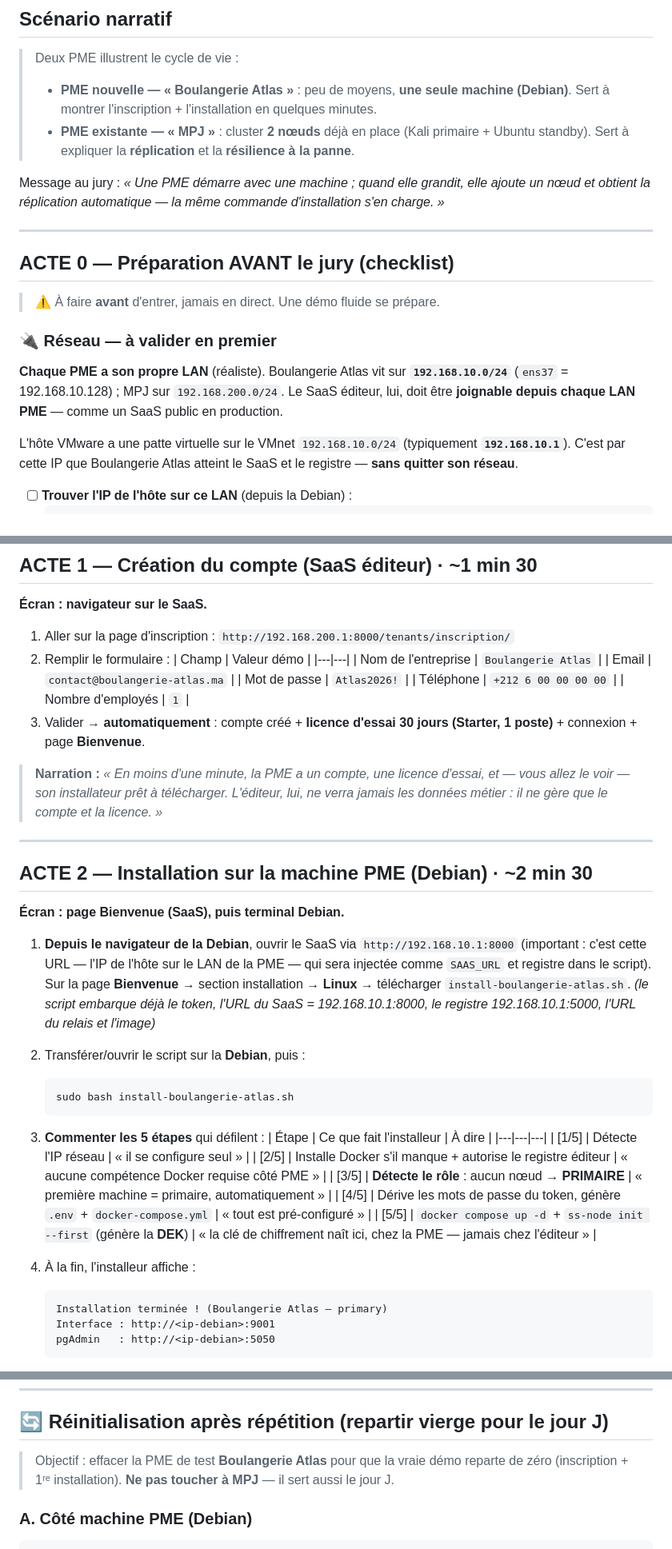
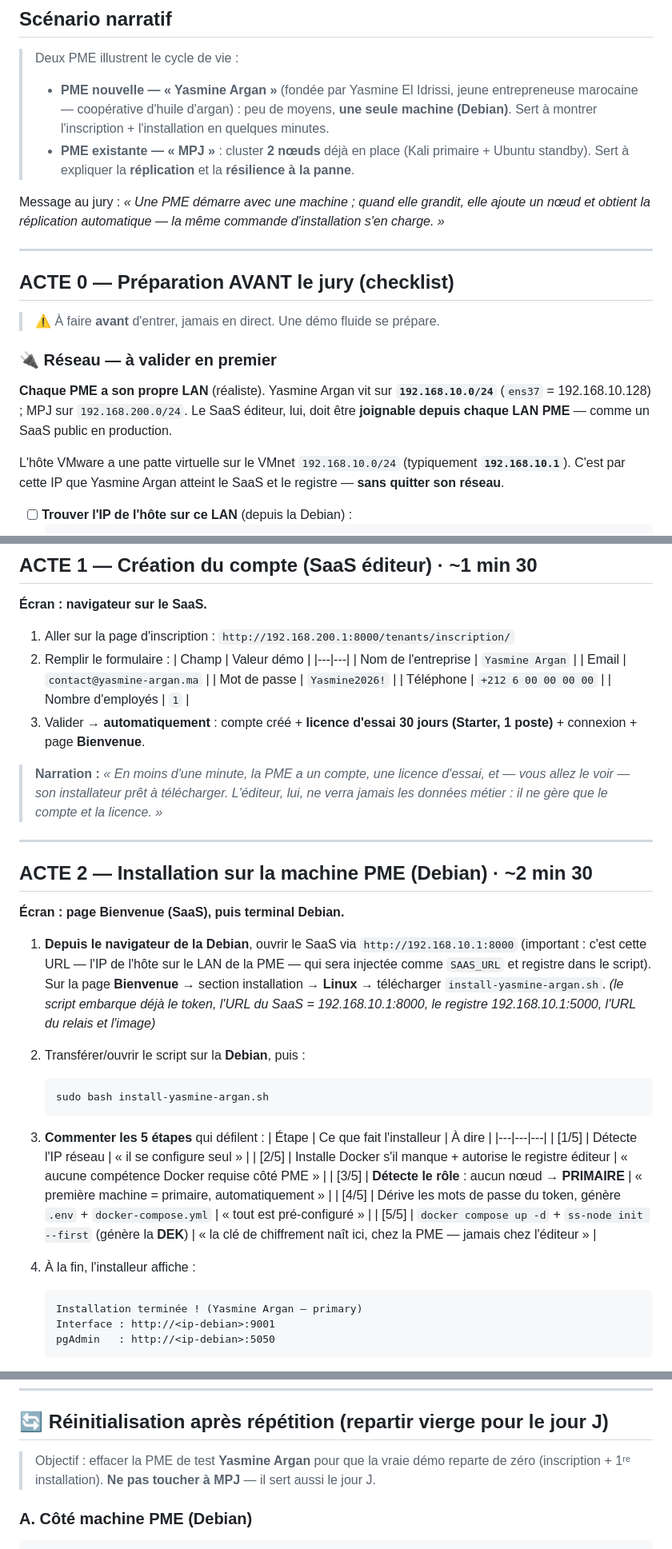
Before and after one commit to mpigajesse/saas-souverain, a Markdown page: docs/livrables_soutenance/MPIGA_Jesse_FE_Promo2026_Demo_soutenance.md, 3 parts joined by grey strips. Shown at 80% size. Rendered like a GitHub page.

Commit message:
docs(soutenance): PME de démo = Yasmine Argan (jeune entrepreneuse marocaine, huile d'argan)

````diff
--- a/docs/livrables_soutenance/MPIGA_Jesse_FE_Promo2026_Demo_soutenance.md
+++ b/docs/livrables_soutenance/MPIGA_Jesse_FE_Promo2026_Demo_soutenance.md
@@ -8,7 +8,7 @@ Durée cible : **~10 min** (slide 10 du support). Objectif : montrer que **dépl
 ## Scénario narratif
 
 > Deux PME illustrent le cycle de vie :
-> - **PME nouvelle — « Boulangerie Atlas »** : peu de moyens, **une seule machine (Debian)**. Sert à montrer l'inscription + l'installation en quelques minutes.
+> - **PME nouvelle — « Yasmine Argan »** (fondée par Yasmine El Idrissi, jeune entrepreneuse marocaine — coopérative d'huile d'argan) : peu de moyens, **une seule machine (Debian)**. Sert à montrer l'inscription + l'installation en quelques minutes.
 > - **PME existante — « MPJ »** : cluster **2 nœuds** déjà en place (Kali primaire + Ubuntu standby). Sert à expliquer la **réplication** et la **résilience à la panne**.
 
 Message au jury : *« Une PME démarre avec une machine ; quand elle grandit, elle ajoute un nœud et obtient la réplication automatique — la même commande d'installation s'en charge. »*
@@ -21,9 +21,9 @@ Message au jury : *« Une PME démarre avec une machine ; quand elle grandit, el
 
 ### 🔌 Réseau — à valider en premier
 
-**Chaque PME a son propre LAN** (réaliste). Boulangerie Atlas vit sur **`192.168.10.0/24`** (`ens37` = 192.168.10.128) ; MPJ sur `192.168.200.0/24`. Le SaaS éditeur, lui, doit être **joignable depuis chaque LAN PME** — comme un SaaS public en production.
+**Chaque PME a son propre LAN** (réaliste). Yasmine Argan vit sur **`192.168.10.0/24`** (`ens37` = 192.168.10.128) ; MPJ sur `192.168.200.0/24`. Le SaaS éditeur, lui, doit être **joignable depuis chaque LAN PME** — comme un SaaS public en production.
 
-L'hôte VMware a une patte virtuelle sur le VMnet `192.168.10.0/24` (typiquement **`192.168.10.1`**). C'est par cette IP que Boulangerie Atlas atteint le SaaS et le registre — **sans quitter son réseau**.
+L'hôte VMware a une patte virtuelle sur le VMnet `192.168.10.0/24` (typiquement **`192.168.10.1`**). C'est par cette IP que Yasmine Argan atteint le SaaS et le registre — **sans quitter son réseau**.
 
 - [ ] **Trouver l'IP de l'hôte sur ce LAN** (depuis la Debian) :
   ```bash
@@ -64,9 +64,9 @@ L'hôte VMware a une patte virtuelle sur le VMnet `192.168.10.0/24` (typiquement
 2. Remplir le formulaire :
    | Champ | Valeur démo |
    |---|---|
-   | Nom de l'entreprise | `Boulangerie Atlas` |
-   | Email | `contact@boulangerie-atlas.ma` |
-   | Mot de passe | `Atlas2026!` |
+   | Nom de l'entreprise | `Yasmine Argan` |
+   | Email | `contact@yasmine-argan.ma` |
+   | Mot de passe | `Yasmine2026!` |
    | Téléphone | `+212 6 00 00 00 00` |
    | Nombre d'employés | `1` |
 3. Valider → **automatiquement** : compte créé + **licence d'essai 30 jours (Starter, 1 poste)** + connexion + page **Bienvenue**.
@@ -79,11 +79,11 @@ L'hôte VMware a une patte virtuelle sur le VMnet `192.168.10.0/24` (typiquement
 
 **Écran : page Bienvenue (SaaS), puis terminal Debian.**
 
-1. **Depuis le navigateur de la Debian**, ouvrir le SaaS via `http://192.168.10.1:8000` (important : c'est cette URL — l'IP de l'hôte sur le LAN de la PME — qui sera injectée comme `SAAS_URL` et registre dans le script). Sur la page **Bienvenue** → section installation → **Linux** → télécharger `install-boulangerie-atlas.sh`.
+1. **Depuis le navigateur de la Debian**, ouvrir le SaaS via `http://192.168.10.1:8000` (important : c'est cette URL — l'IP de l'hôte sur le LAN de la PME — qui sera injectée comme `SAAS_URL` et registre dans le script). Sur la page **Bienvenue** → section installation → **Linux** → télécharger `install-yasmine-argan.sh`.
    *(le script embarque déjà le token, l'URL du SaaS = 192.168.10.1:8000, le registre 192.168.10.1:5000, l'URL du relais et l'image)*
 2. Transférer/ouvrir le script sur la **Debian**, puis :
    ```bash
-   sudo bash install-boulangerie-atlas.sh
+   sudo bash install-yasmine-argan.sh
    ```
 3. **Commenter les 5 étapes** qui défilent :
    | Étape | Ce que fait l'installeur | À dire |
@@ -96,7 +96,7 @@ L'hôte VMware a une patte virtuelle sur le VMnet `192.168.10.0/24` (typiquement
 
 4. À la fin, l'installeur affiche :
    ```
-   Installation terminée ! (Boulangerie Atlas — primary)
+   Installation terminée ! (Yasmine Argan — primary)
    Interface : http://<ip-debian>:9001
    pgAdmin   : http://<ip-debian>:5050
    ```
@@ -196,7 +196,7 @@ docker compose up -d
 
 ## 🔄 Réinitialisation après répétition (repartir vierge pour le jour J)
 
-> Objectif : effacer la PME de test **Boulangerie Atlas** pour que la vraie démo reparte de zéro
+> Objectif : effacer la PME de test **Yasmine Argan** pour que la vraie démo reparte de zéro
 > (inscription + 1ʳᵉ installation). **Ne pas toucher à MPJ** — il sert aussi le jour J.
 
 ### A. Côté machine PME (Debian)
````
Also changed, not shown: other parts of docs/livrables_soutenance/MPIGA_Jesse_FE_Promo2026_Demo_soutenance.md (+7 -7 lines).
